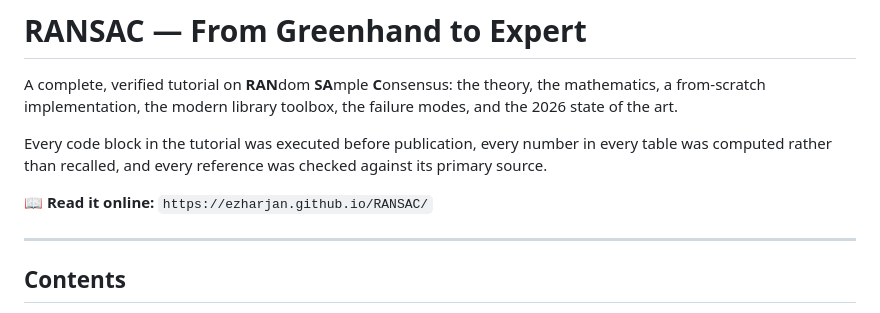
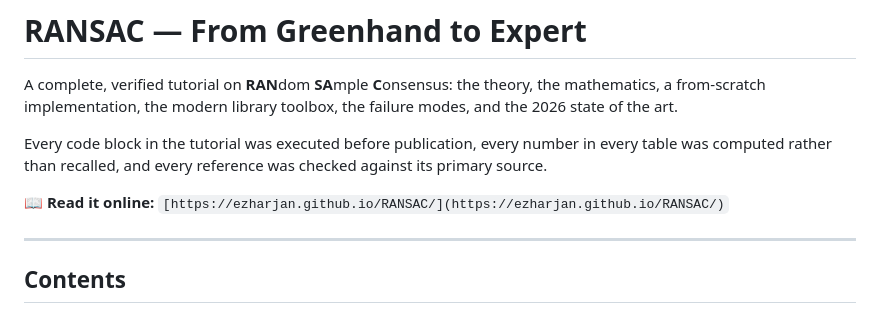
Before and after one commit to Ezharjan/RANSAC, a Markdown page: README.md, the part around the change. GitHub-like rendering.

Commit message:
Update README link formatting to Markdown style

```diff
--- a/README.md
+++ b/README.md
@@ -7,7 +7,7 @@ of the art.
 Every code block in the tutorial was executed before publication, every number in every table was
 computed rather than recalled, and every reference was checked against its primary source.
 
-📖 **Read it online:** `https://ezharjan.github.io/RANSAC/`
+📖 **Read it online:** `[https://ezharjan.github.io/RANSAC/](https://ezharjan.github.io/RANSAC/)`
 
 ---
 
```
